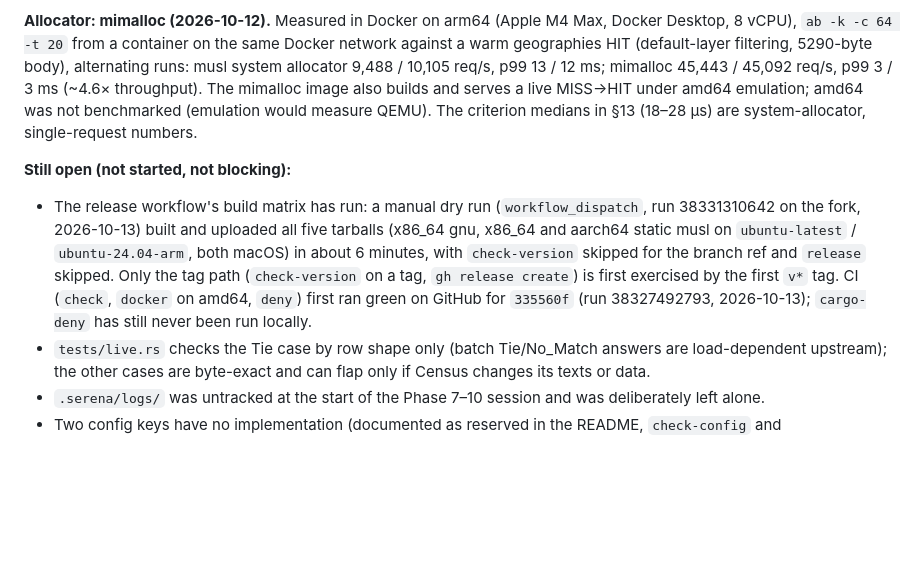
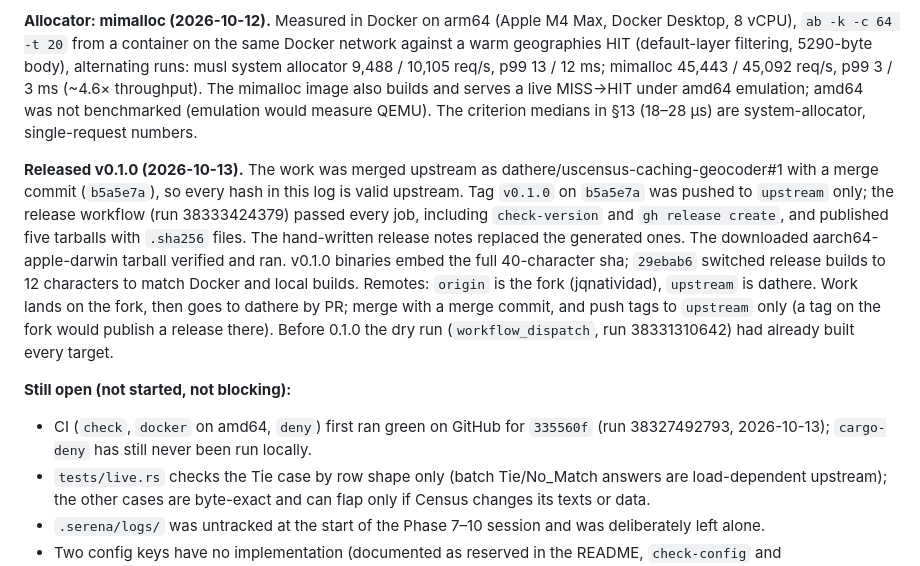
Before and after one commit to dathere/uscensus-caching-geocoder, a Markdown page: docs/PLAN.md, the part around the change. GitHub-like rendering; blank space fills up the shorter version.

Commit message:
Record the v0.1.0 release and the fork/upstream workflow in the plan
Co-Authored-By: Claude Opus 5.5 <noreply@anthropic.com>

```diff
--- a/docs/PLAN.md
+++ b/docs/PLAN.md
@@ -409,8 +409,10 @@ Phases 0–10 are committed on `main`; the gate (`cargo fmt --check && cargo cli
 
 **Allocator: mimalloc (2026-10-12).** Measured in Docker on arm64 (Apple M4 Max, Docker Desktop, 8 vCPU), `ab -k -c 64 -t 20` from a container on the same Docker network against a warm geographies HIT (default-layer filtering, 5290-byte body), alternating runs: musl system allocator 9,488 / 10,105 req/s, p99 13 / 12 ms; mimalloc 45,443 / 45,092 req/s, p99 3 / 3 ms (~4.6× throughput). The mimalloc image also builds and serves a live MISS→HIT under amd64 emulation; amd64 was not benchmarked (emulation would measure QEMU). The criterion medians in §13 (18–28 µs) are system-allocator, single-request numbers.
 
+**Released v0.1.0 (2026-10-13).** The work was merged upstream as dathere/uscensus-caching-geocoder#1 with a merge commit (`b5a5e7a`), so every hash in this log is valid upstream. Tag `v0.1.0` on `b5a5e7a` was pushed to `upstream` only; the release workflow (run 38333424379) passed every job, including `check-version` and `gh release create`, and published five tarballs with `.sha256` files. The hand-written release notes replaced the generated ones. The downloaded aarch64-apple-darwin tarball verified and ran. v0.1.0 binaries embed the full 40-character sha; `29ebab6` switched release builds to 12 characters to match Docker and local builds. Remotes: `origin` is the fork (jqnatividad), `upstream` is dathere. Work lands on the fork, then goes to dathere by PR; merge with a merge commit, and push tags to `upstream` only (a tag on the fork would publish a release there). Before 0.1.0 the dry run (`workflow_dispatch`, run 38331310642) had already built every target.
+
 **Still open (not started, not blocking):**
-- The release workflow's build matrix has run: a manual dry run (`workflow_dispatch`, run 38331310642 on the fork, 2026-10-13) built and uploaded all five tarballs (x86_64 gnu, x86_64 and aarch64 static musl on `ubuntu-latest` / `ubuntu-24.04-arm`, both macOS) in about 6 minutes, with `check-version` skipped for the branch ref and `release` skipped. Only the tag path (`check-version` on a tag, `gh release create`) is first exercised by the first `v*` tag. CI (`check`, `docker` on amd64, `deny`) first ran green on GitHub for `335560f` (run 38327492793, 2026-10-13); `cargo-deny` has still never been run locally.
+- CI (`check`, `docker` on amd64, `deny`) first ran green on GitHub for `335560f` (run 38327492793, 2026-10-13); `cargo-deny` has still never been run locally.
 - `tests/live.rs` checks the Tie case by row shape only (batch Tie/No_Match answers are load-dependent upstream); the other cases are byte-exact and can flap only if Census changes its texts or data.
 - `.serena/logs/` was untracked at the start of the Phase 7–10 session and was deliberately left alone.
 - Two config keys have no implementation (documented as reserved in the README, `check-config` and `ucgeocoder.example.toml`): `jobs.single_record_upgrade` (Phase 7, deferred) and `batch.serve_partial_json_from_batch` (§5.4's `X-UCG-Partial` synthesis; found unimplemented by roborev 5305).
```
